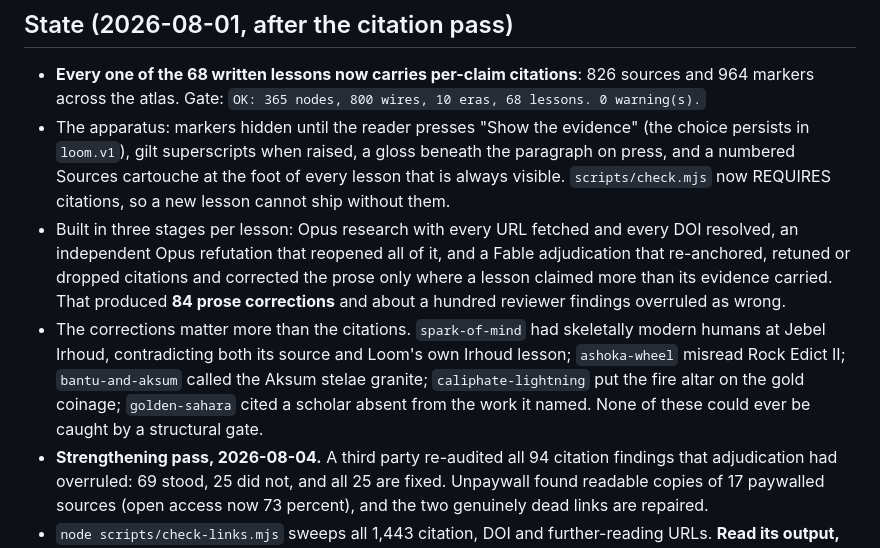
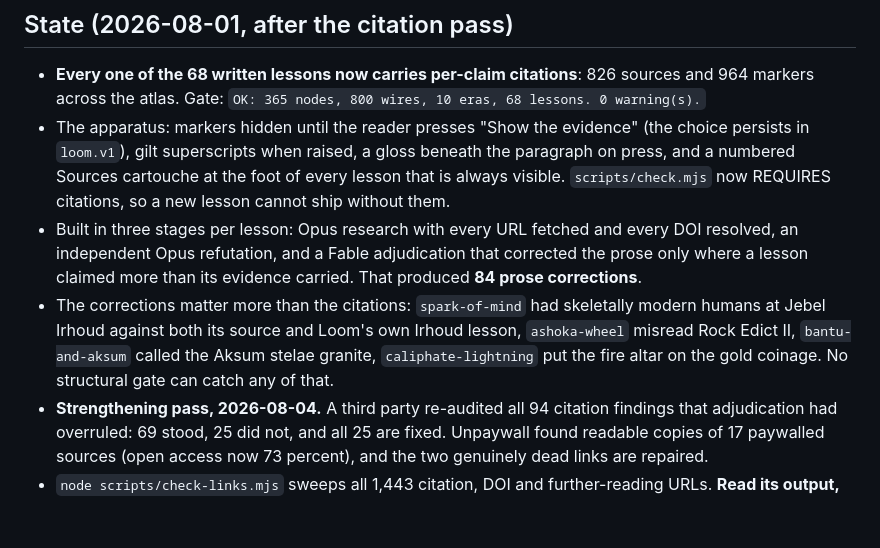
Before and after one commit to Jason-Latz/loom, a Markdown page: CLAUDE.md, the part around the change. Drawn GitHub-style; blank space fills up the shorter version.

Commit message:
docs: back under the 200-line cap
Co-Authored-By: Claude Fable 5 <noreply@anthropic.com>

```diff
--- a/CLAUDE.md
+++ b/CLAUDE.md
@@ -128,18 +128,14 @@ lessons into it.
   of every lesson that is always visible. `scripts/check.mjs` now REQUIRES
   citations, so a new lesson cannot ship without them.
 - Built in three stages per lesson: Opus research with every URL fetched and
-  every DOI resolved, an independent Opus refutation that reopened all of it,
-  and a Fable adjudication that re-anchored, retuned or dropped citations and
-  corrected the prose only where a lesson claimed more than its evidence
-  carried. That produced **84 prose corrections** and about a hundred reviewer
-  findings overruled as wrong.
-- The corrections matter more than the citations. `spark-of-mind` had
-  skeletally modern humans at Jebel Irhoud, contradicting both its source and
-  Loom's own Irhoud lesson; `ashoka-wheel` misread Rock Edict II;
-  `bantu-and-aksum` called the Aksum stelae granite; `caliphate-lightning` put
-  the fire altar on the gold coinage; `golden-sahara` cited a scholar absent
-  from the work it named. None of these could ever be caught by a structural
-  gate.
+  every DOI resolved, an independent Opus refutation, and a Fable adjudication
+  that corrected the prose only where a lesson claimed more than its evidence
+  carried. That produced **84 prose corrections**.
+- The corrections matter more than the citations: `spark-of-mind` had
+  skeletally modern humans at Jebel Irhoud against both its source and Loom's
+  own Irhoud lesson, `ashoka-wheel` misread Rock Edict II, `bantu-and-aksum`
+  called the Aksum stelae granite, `caliphate-lightning` put the fire altar on
+  the gold coinage. No structural gate can catch any of that.
 - **Strengthening pass, 2026-08-04.** A third party re-audited all 94 citation
   findings that adjudication had overruled: 69 stood, 25 did not, and all 25
   are fixed. Unpaywall found readable copies of 17 paywalled sources (open
```
